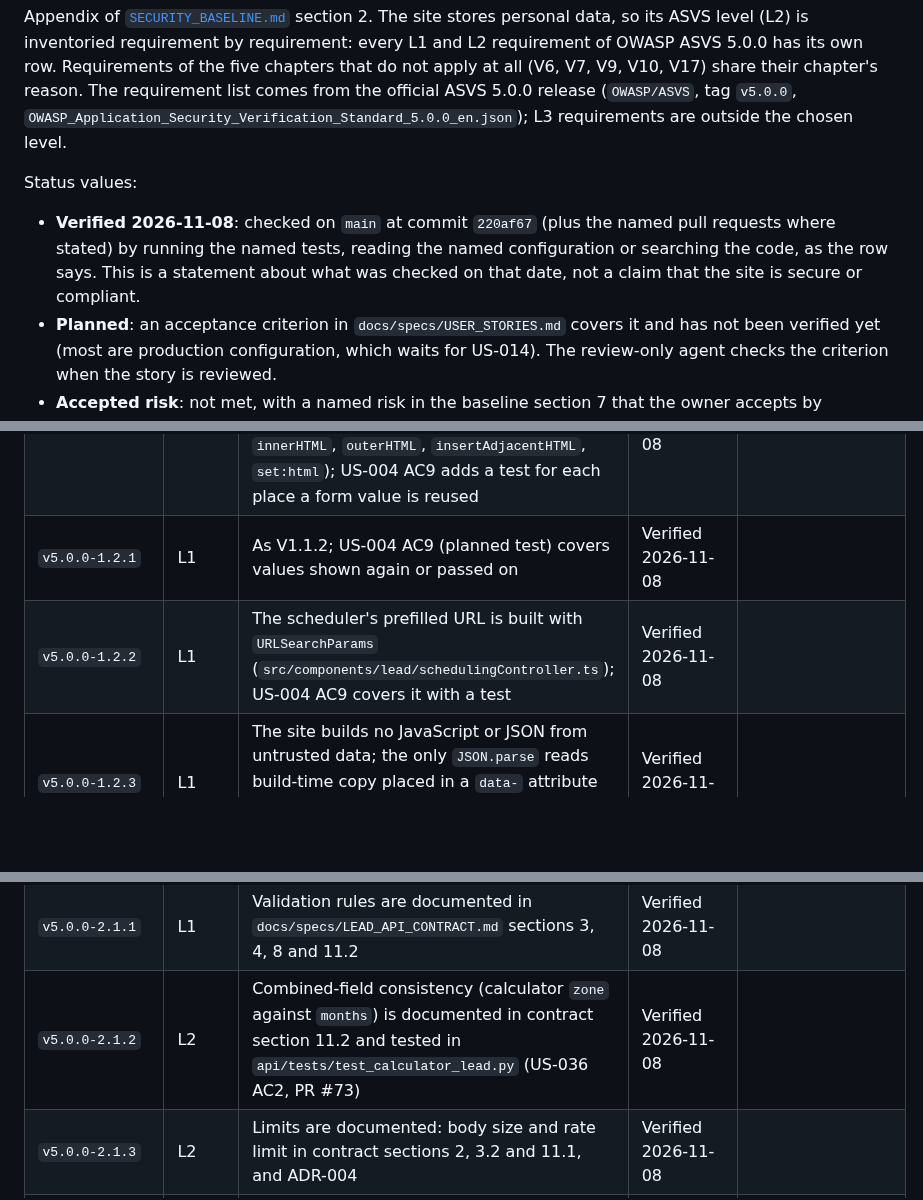
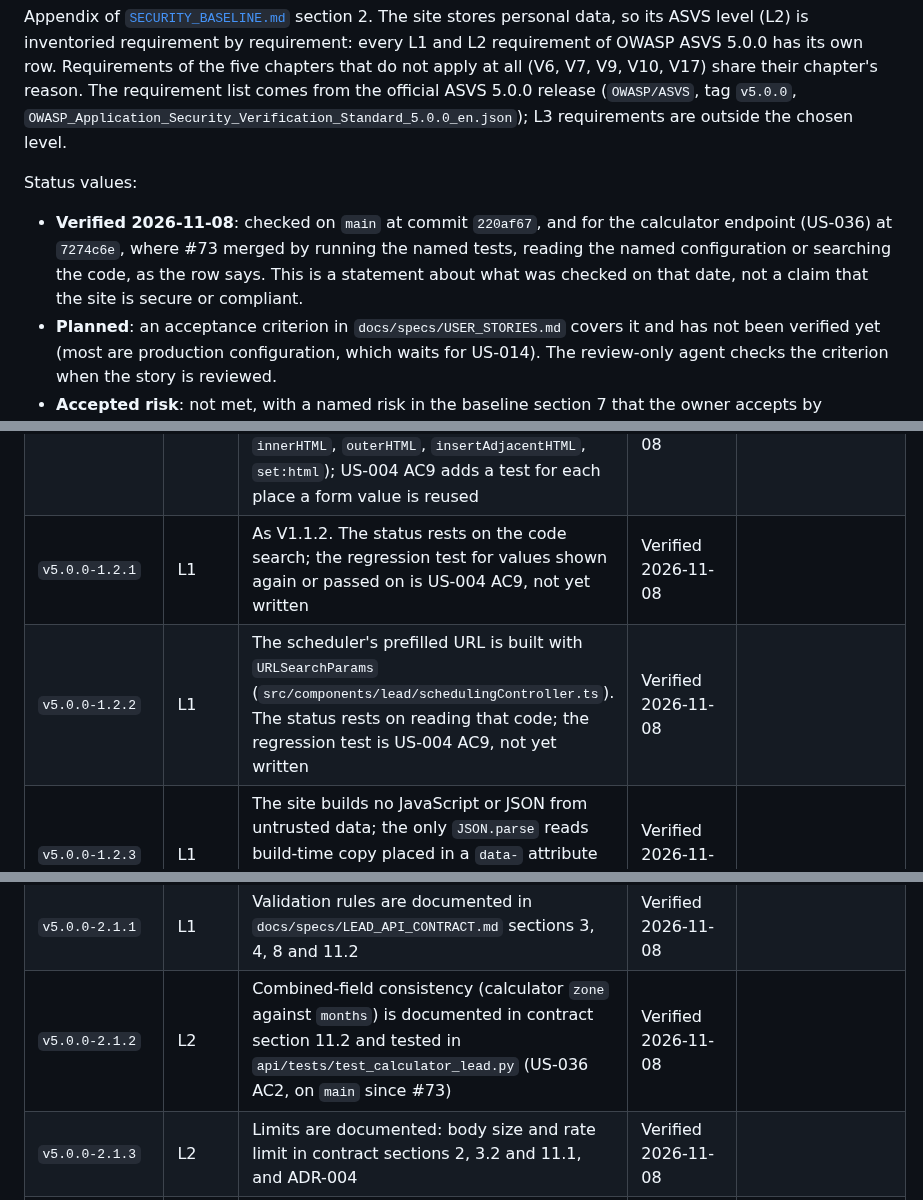
Before and after one commit to Raulc87/gaby-main-page, a Markdown page: docs/security/ASVS_INVENTORY.md, 3 parts joined by grey strips. Drawn GitHub-style; blank space fills up the shorter version.

Commit message:
GK-029: review of #75: verify the rows that waited on #73, say what 1.2.1 and 1.2.2 rest on
v5.0.0-2.2.3 is Verified now that #73 is on main (63 verified, 25 planned).
v5.0.0-1.2.1 and 1.2.2 say their status rests on the code search and that
the US-004 AC9 regression test is not written yet.

Co-Authored-By: Claude Sonnet 5.5 <noreply@anthropic.com>
Claude-Session: https://claude.ai/code/session_01DVcaZy7qxywZkhJzCL5kje

```diff
--- a/docs/security/ASVS_INVENTORY.md
+++ b/docs/security/ASVS_INVENTORY.md
@@ -3,7 +3,7 @@
 Appendix of [`SECURITY_BASELINE.md`](SECURITY_BASELINE.md) section 2. The site stores personal data, so its ASVS level (L2) is inventoried requirement by requirement: every L1 and L2 requirement of OWASP ASVS 5.0.0 has its own row. Requirements of the five chapters that do not apply at all (V6, V7, V9, V10, V17) share their chapter's reason. The requirement list comes from the official ASVS 5.0.0 release (`OWASP/ASVS`, tag `v5.0.0`, `OWASP_Application_Security_Verification_Standard_5.0.0_en.json`); L3 requirements are outside the chosen level.
 
 Status values:
-- **Verified 2026-11-08**: checked on `main` at commit `220af67` (plus the named pull requests where stated) by running the named tests, reading the named configuration or searching the code, as the row says. This is a statement about what was checked on that date, not a claim that the site is secure or compliant.
+- **Verified 2026-11-08**: checked on `main` at commit `220af67`, and for the calculator endpoint (US-036) at `7274c6e`, where #73 merged by running the named tests, reading the named configuration or searching the code, as the row says. This is a statement about what was checked on that date, not a claim that the site is secure or compliant.
 - **Planned**: an acceptance criterion in `docs/specs/USER_STORIES.md` covers it and has not been verified yet (most are production configuration, which waits for US-014). The review-only agent checks the criterion when the story is reviewed.
 - **Accepted risk**: not met, with a named risk in the baseline section 7 that the owner accepts by approving the baseline.
 - **Not applicable**: with the reason.
@@ -14,8 +14,8 @@ Updating this file: when a story's pull request verifies a row, that pull reques
 |---|---|---|---|---|
 | `v5.0.0-1.1.1` | L2 | The backend only normalizes (trim, lowercase, collapse spaces) after Flask parses the JSON body once; nothing is decoded a second time (`api/tests/test_validation.py`, `api/tests/test_save_lead.py`; code search of `src/` and `api/` on 2026-11-08: no further decoding) | Verified 2026-11-08 |  |
 | `v5.0.0-1.1.2` | L2 | Astro escapes every value it renders and Flask returns JSON through `jsonify`; no user value is placed into HTML by hand (code search of `src/` and `api/` on 2026-11-08: no `innerHTML`, `outerHTML`, `insertAdjacentHTML`, `set:html`); US-004 AC9 adds a test for each place a form value is reused | Verified 2026-11-08 |  |
-| `v5.0.0-1.2.1` | L1 | As V1.1.2; US-004 AC9 (planned test) covers values shown again or passed on | Verified 2026-11-08 |  |
-| `v5.0.0-1.2.2` | L1 | The scheduler's prefilled URL is built with `URLSearchParams` (`src/components/lead/schedulingController.ts`); US-004 AC9 covers it with a test | Verified 2026-11-08 |  |
+| `v5.0.0-1.2.1` | L1 | As V1.1.2. The status rests on the code search; the regression test for values shown again or passed on is US-004 AC9, not yet written | Verified 2026-11-08 |  |
+| `v5.0.0-1.2.2` | L1 | The scheduler's prefilled URL is built with `URLSearchParams` (`src/components/lead/schedulingController.ts`). The status rests on reading that code; the regression test is US-004 AC9, not yet written | Verified 2026-11-08 |  |
 | `v5.0.0-1.2.3` | L1 | The site builds no JavaScript or JSON from untrusted data; the only `JSON.parse` reads build-time copy placed in a `data-` attribute (code search of `src/` and `api/` on 2026-11-08) | Verified 2026-11-08 |  |
 | `v5.0.0-1.2.4` | L1 |  | Not applicable | There is no database and no query language; the only store is the Google Sheets append call, with values sent as raw text (US-006 AC5, contract section 6), so no value is interpreted as a formula |
 | `v5.0.0-1.2.5` | L1 | The application makes no operating-system calls (code search of `src/` and `api/` on 2026-11-08: no `subprocess`, `os.system`, `exec`) | Verified 2026-11-08 |  |
@@ -40,7 +40,7 @@ Updating this file: when a story's pull request verifies a row, that pull reques
 | `v5.0.0-1.5.1` | L1 |  | Not applicable | The application parses no XML |
 | `v5.0.0-1.5.2` | L2 | The only untrusted data deserialized is the JSON body, read by Flask's JSON parser into plain types and then validated field by field (code search of `src/` and `api/` on 2026-11-08: no `pickle`, `yaml.load`, `marshal`) | Verified 2026-11-08 |  |
 | `v5.0.0-2.1.1` | L1 | Validation rules are documented in `docs/specs/LEAD_API_CONTRACT.md` sections 3, 4, 8 and 11.2 | Verified 2026-11-08 |  |
-| `v5.0.0-2.1.2` | L2 | Combined-field consistency (calculator `zone` against `months`) is documented in contract section 11.2 and tested in `api/tests/test_calculator_lead.py` (US-036 AC2, PR #73) | Verified 2026-11-08 |  |
+| `v5.0.0-2.1.2` | L2 | Combined-field consistency (calculator `zone` against `months`) is documented in contract section 11.2 and tested in `api/tests/test_calculator_lead.py` (US-036 AC2, on `main` since #73) | Verified 2026-11-08 |  |
 | `v5.0.0-2.1.3` | L2 | Limits are documented: body size and rate limit in contract sections 2, 3.2 and 11.1, and ADR-004 | Verified 2026-11-08 |  |
 | `v5.0.0-2.2.1` | L1 | Positive validation against allowlists and patterns for every field, client and server (US-004 AC2 to AC5; `api/tests/test_validation.py`, `api/tests/test_save_lead.py`) | Verified 2026-11-08 |  |
 | `v5.0.0-2.2.2` | L1 | The server validates every field itself; the client's checks are for usability (US-004 AC2, contract section 3: "applied on client AND server"; `api/tests/test_validation.py`, `api/tests/test_save_lead.py`) | Verified 2026-11-08 |  |
```
Also changed, not shown: other parts of docs/security/ASVS_INVENTORY.md (+2 -2 lines).
